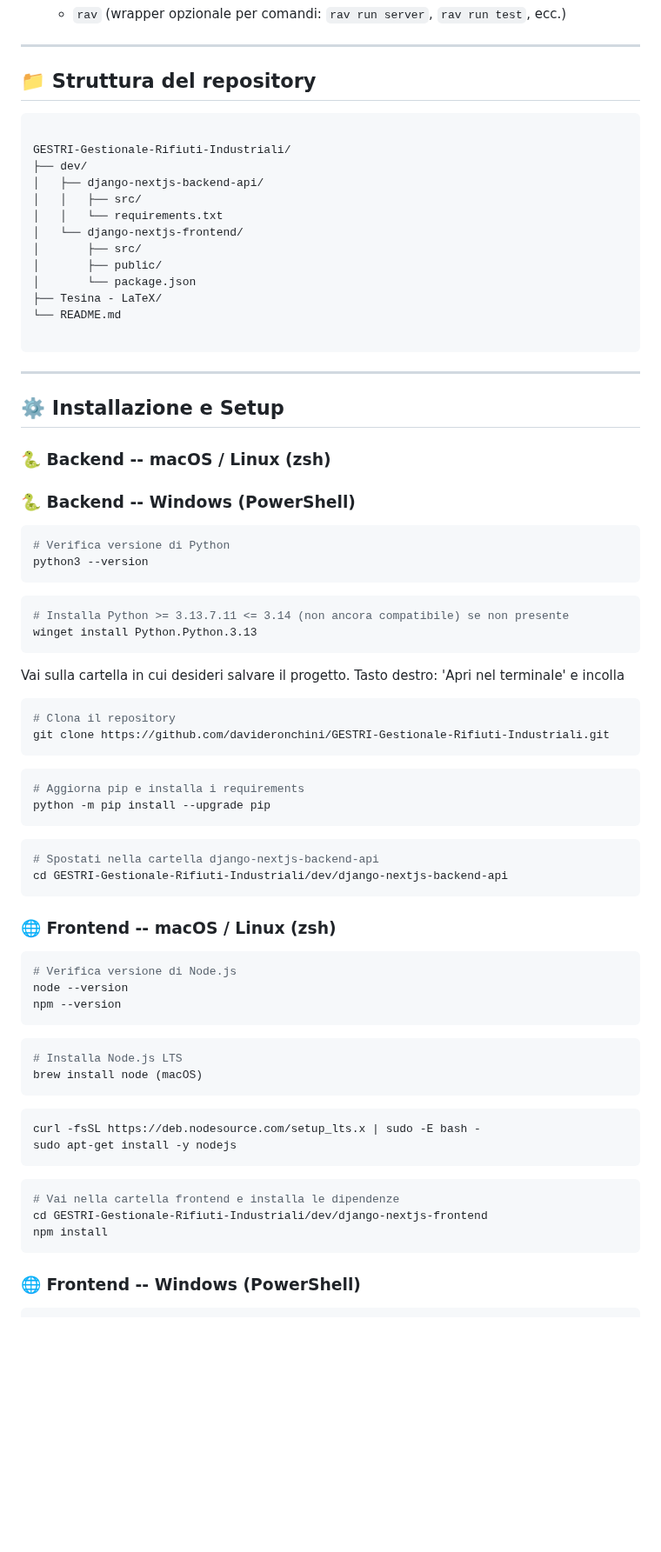
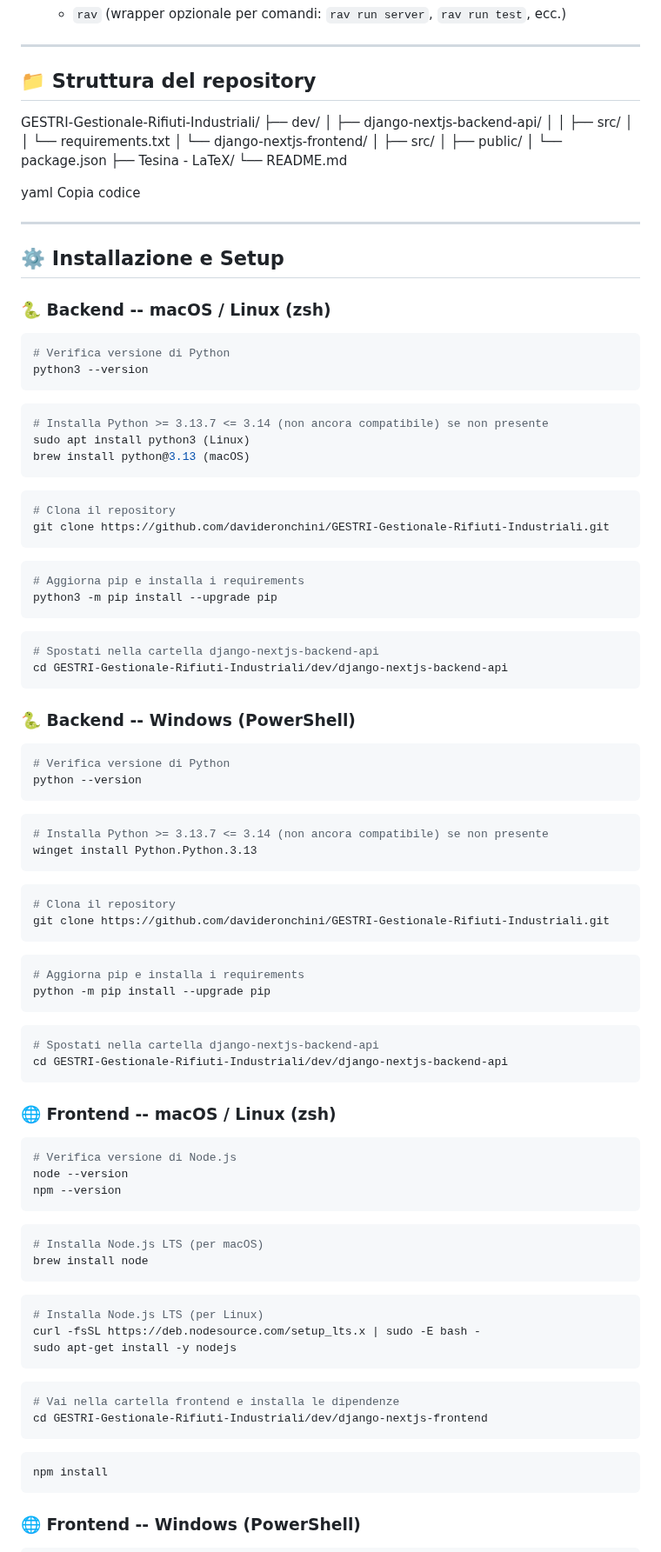
Before and after one commit to davideronchini/GESTRI-Gestionale-Rifiuti-Industriali, a Markdown page: README.md, the part around one of its changes. Shown at 87% size. Drawn GitHub-style; blank space fills up the shorter version.

Commit message:
Revise README for clarity and structure
Updated installation instructions and repository structure in README.

````diff
--- a/README.md
+++ b/README.md
@@ -52,21 +52,20 @@ Puoi consultarla o scaricarla qui: [Tesina (PDF)](./Tesina%20-%20LaTeX/tesina.pd
 
 ## 📁 Struttura del repository
 
-```
-
 GESTRI-Gestionale-Rifiuti-Industriali/
 ├── dev/
-│   ├── django-nextjs-backend-api/
-│   │   ├── src/
-│   │   └── requirements.txt
-│   └── django-nextjs-frontend/
-│       ├── src/
-│       ├── public/
-│       └── package.json
+│ ├── django-nextjs-backend-api/
+│ │ ├── src/
+│ │ └── requirements.txt
+│ └── django-nextjs-frontend/
+│ ├── src/
+│ ├── public/
+│ └── package.json
 ├── Tesina - LaTeX/
 └── README.md
 
-```
+yaml
+Copia codice
 
 ---
 
@@ -74,27 +73,54 @@ GESTRI-Gestionale-Rifiuti-Industriali/
 
 ### 🐍 Backend -- macOS / Linux (zsh)
 
+```bash
+# Verifica versione di Python
+python3 --version
+```
+
+```bash
+# Installa Python >= 3.13.7 <= 3.14 (non ancora compatibile) se non presente
+sudo apt install python3 (Linux)
+brew install python@3.13 (macOS)
+```
+
+```bash
+# Clona il repository
+git clone https://github.com/davideronchini/GESTRI-Gestionale-Rifiuti-Industriali.git
+```
+
+```bash
+# Aggiorna pip e installa i requirements
+python3 -m pip install --upgrade pip
+```
+
+```bash
+# Spostati nella cartella django-nextjs-backend-api
+cd GESTRI-Gestionale-Rifiuti-Industriali/dev/django-nextjs-backend-api
+```
+
 ### 🐍 Backend -- Windows (PowerShell)
 
 ```bash
 # Verifica versione di Python
-python3 --version
+python --version
 ```
+
 ```bash
-# Installa Python >= 3.13.7.11 <= 3.14 (non ancora compatibile) se non presente
+# Installa Python >= 3.13.7 <= 3.14 (non ancora compatibile) se non presente
 winget install Python.Python.3.13
 ```
 
-Vai sulla cartella in cui desideri salvare il progetto.
-Tasto destro: 'Apri nel terminale' e incolla
 ```bash
 # Clona il repository
 git clone https://github.com/davideronchini/GESTRI-Gestionale-Rifiuti-Industriali.git
 ```
+
 ```bash
 # Aggiorna pip e installa i requirements
 python -m pip install --upgrade pip
 ```
+
 ```bash
 # Spostati nella cartella django-nextjs-backend-api
 cd GESTRI-Gestionale-Rifiuti-Industriali/dev/django-nextjs-backend-api
@@ -107,17 +133,24 @@ cd GESTRI-Gestionale-Rifiuti-Industriali/dev/django-nextjs-backend-api
 node --version
 npm --version
 ```
+
 ```bash
-# Installa Node.js LTS
-brew install node (macOS)
+# Installa Node.js LTS (per macOS)
+brew install node
 ```
+
 ```bash
+# Installa Node.js LTS (per Linux)
 curl -fsSL https://deb.nodesource.com/setup_lts.x | sudo -E bash -
 sudo apt-get install -y nodejs
 ```
+
 ```bash
 # Vai nella cartella frontend e installa le dipendenze
 cd GESTRI-Gestionale-Rifiuti-Industriali/dev/django-nextjs-frontend
+```
+
+```bash
 npm install
 ```
 
````
Also changed, not shown: other parts of README.md (+40 -25 lines).
